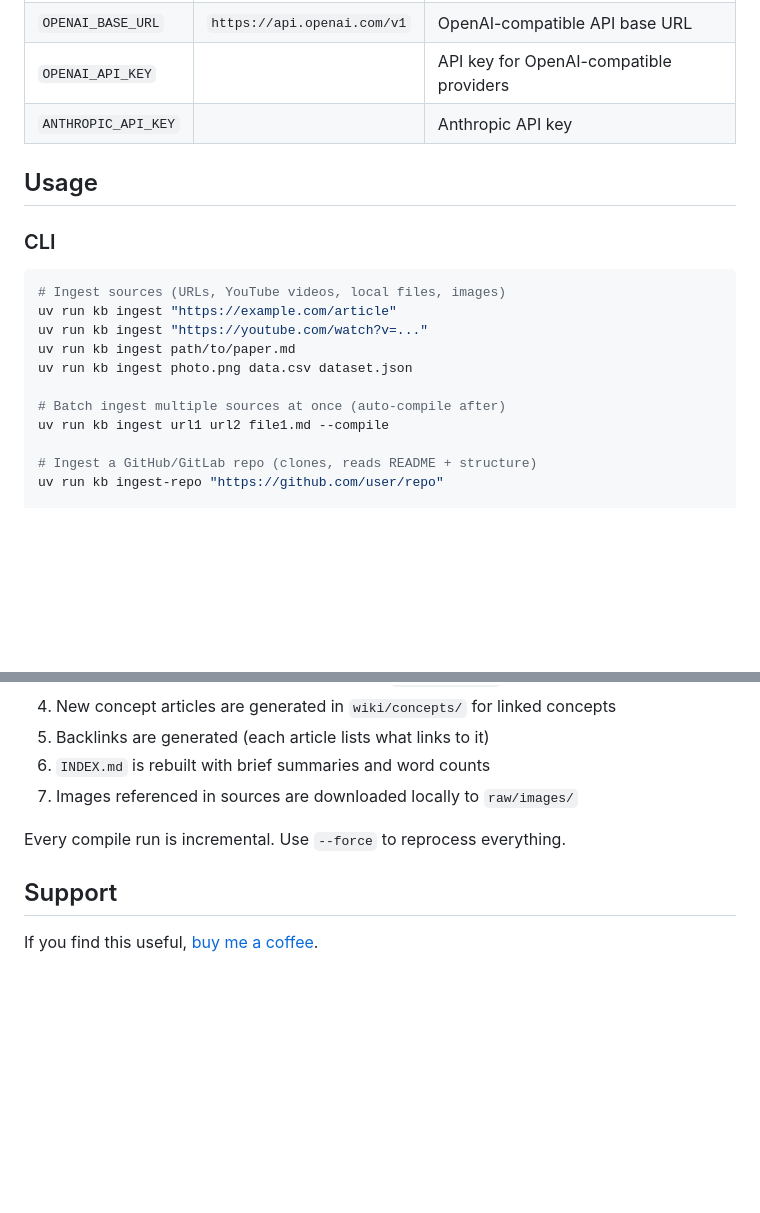
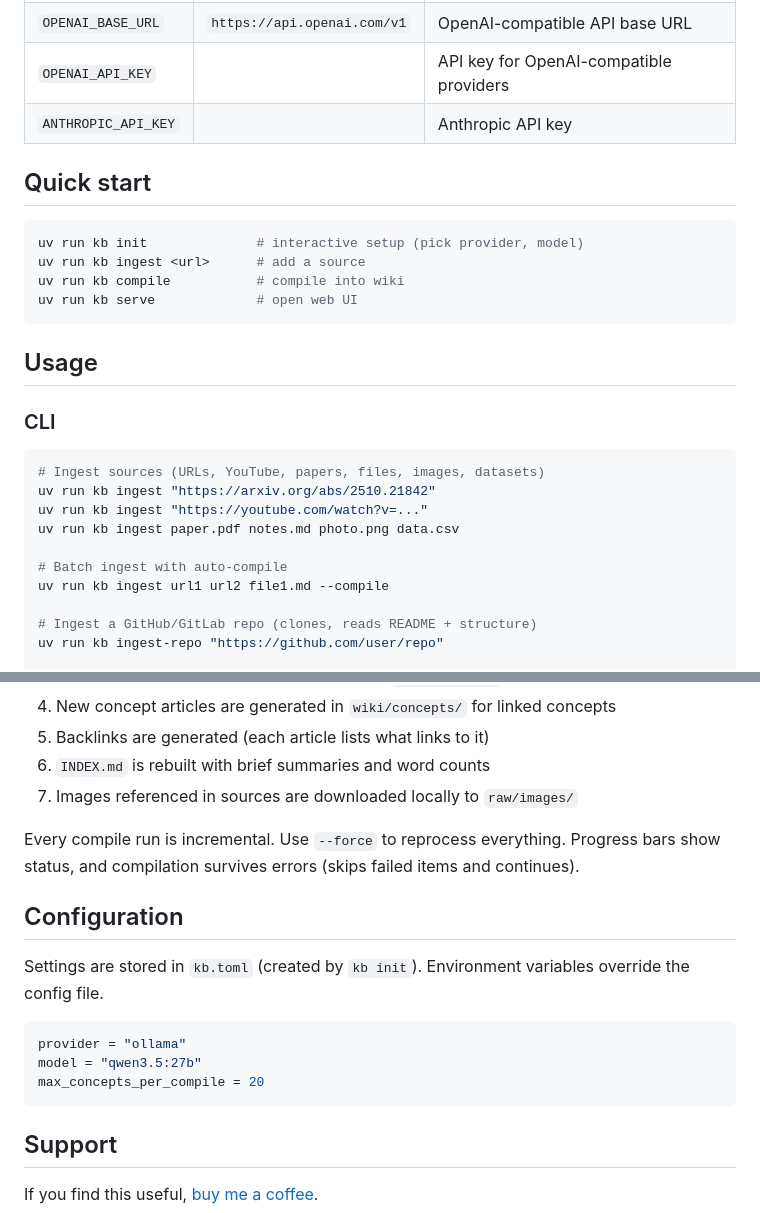
Before and after one commit to joshuaswanson/llm-knowledge-base, a Markdown page: README.md, 2 parts joined by grey strips. Drawn GitHub-style; blank space fills up the shorter version.

Commit message:
Add quick start section and config docs to README

````diff
--- a/README.md
+++ b/README.md
@@ -63,18 +63,26 @@ export ANTHROPIC_API_KEY=your-key
 | `OPENAI_API_KEY`    |                             | API key for OpenAI-compatible providers                               |
 | `ANTHROPIC_API_KEY` |                             | Anthropic API key                                                     |
 
+## Quick start
+
+```bash
+uv run kb init              # interactive setup (pick provider, model)
+uv run kb ingest <url>      # add a source
+uv run kb compile           # compile into wiki
+uv run kb serve             # open web UI
+```
+
 ## Usage
 
 ### CLI
 
 ```bash
-# Ingest sources (URLs, YouTube videos, local files, images)
-uv run kb ingest "https://example.com/article"
+# Ingest sources (URLs, YouTube, papers, files, images, datasets)
+uv run kb ingest "https://arxiv.org/abs/2510.21842"
 uv run kb ingest "https://youtube.com/watch?v=..."
-uv run kb ingest path/to/paper.md
-uv run kb ingest photo.png data.csv dataset.json
+uv run kb ingest paper.pdf notes.md photo.png data.csv
 
-# Batch ingest multiple sources at once (auto-compile after)
+# Batch ingest with auto-compile
 uv run kb ingest url1 url2 file1.md --compile
 
 # Ingest a GitHub/GitLab repo (clones, reads README + structure)
@@ -180,7 +188,17 @@ When you run `kb compile`:
 6. `INDEX.md` is rebuilt with brief summaries and word counts
 7. Images referenced in sources are downloaded locally to `raw/images/`
 
-Every compile run is incremental. Use `--force` to reprocess everything.
+Every compile run is incremental. Use `--force` to reprocess everything. Progress bars show status, and compilation survives errors (skips failed items and continues).
+
+## Configuration
+
+Settings are stored in `kb.toml` (created by `kb init`). Environment variables override the config file.
+
+```toml
+provider = "ollama"
+model = "qwen3.5:27b"
+max_concepts_per_compile = 20
+```
 
 ## Support
 
````
